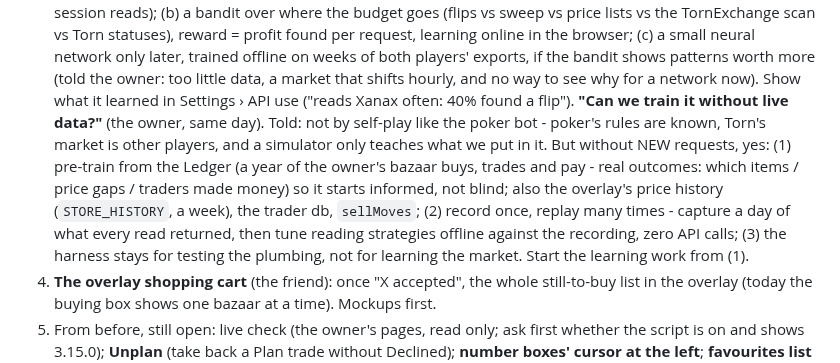
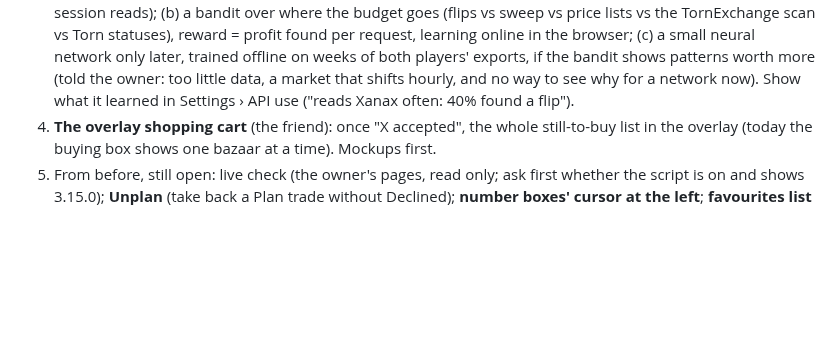
Before and after one commit to abrahamdelosreyes17-oss/torn-moneymaker-releases, a Markdown page: HANDOFF.md, the part around the change. GitHub-like rendering; blank space fills up the shorter version.

Commit message:
Revert "Handoff: training without live data - the Ledger first, record-and-replay"
This reverts commit 993939cbde6d62502ec5df349535a1e23579a4d8.

```diff
--- a/HANDOFF.md
+++ b/HANDOFF.md
@@ -43,17 +43,6 @@ Nothing of 3.14.x / 3.15.0 has been seen on real Torn pages - harness only.
    too little data, a market that shifts hourly, and no way to see why for
    a network now). Show what it learned in Settings › API use ("reads Xanax
    often: 40% found a flip").
-   **"Can we train it without live data?"** (the owner, same day). Told: not
-   by self-play like the poker bot - poker's rules are known, Torn's market
-   is other players, and a simulator only teaches what we put in it. But
-   without NEW requests, yes: (1) pre-train from the Ledger (a year of the
-   owner's bazaar buys, trades and pay - real outcomes: which items / price
-   gaps / traders made money) so it starts informed, not blind; also the
-   overlay's price history (`STORE_HISTORY`, a week), the trader db,
-   `sellMoves`; (2) record once, replay many times - capture a day of what
-   every read returned, then tune reading strategies offline against the
-   recording, zero API calls; (3) the harness stays for testing the
-   plumbing, not for learning the market. Start the learning work from (1).
 4. **The overlay shopping cart** (the friend): once "X accepted", the whole
    still-to-buy list in the overlay (today the buying box shows one bazaar
    at a time). Mockups first.
```
